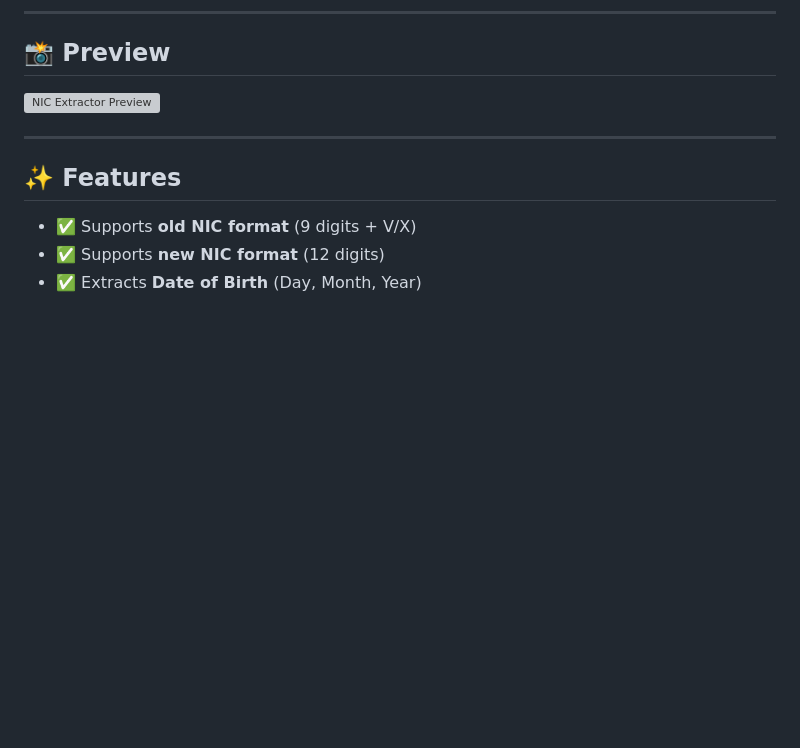
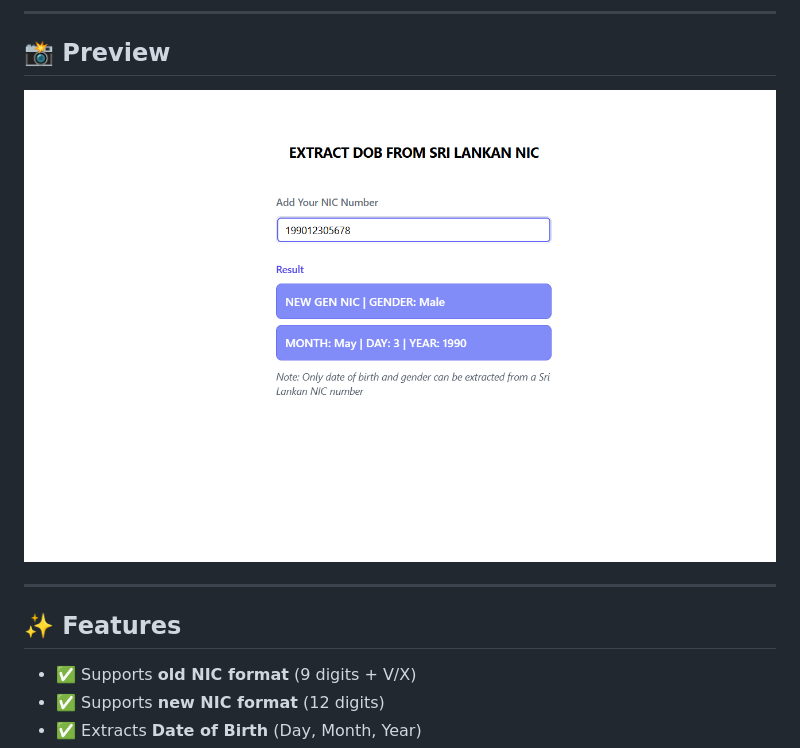
Before and after one commit to kaanthaekanayake/EXTRACT-DOB-FROM-SRI-LANKAN-NIC, a Markdown page: README.md, the part around the change. Drawn GitHub-style; pictures changed too: img.png (added); blank space fills up the shorter version; grey boxes are pictures that could not be loaded.

```diff
--- a/README.md
+++ b/README.md
@@ -12,7 +12,7 @@ A lightweight, zero-dependency web tool that extracts **Date of Birth** and **Ge
 
 ## 📸 Preview
 
-![NIC Extractor Preview](preview.png)
+![NIC Extractor Preview](./img.png)
 
 ---
 
```
